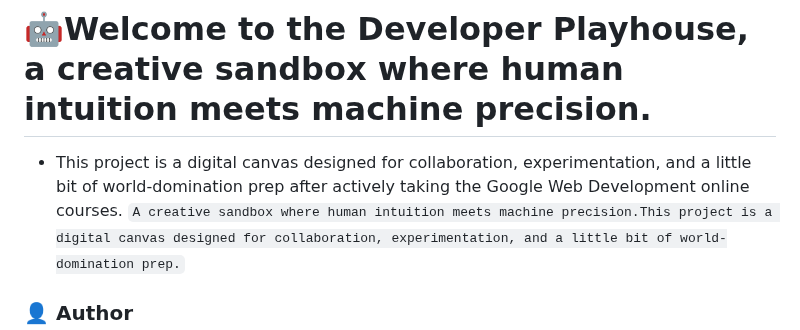
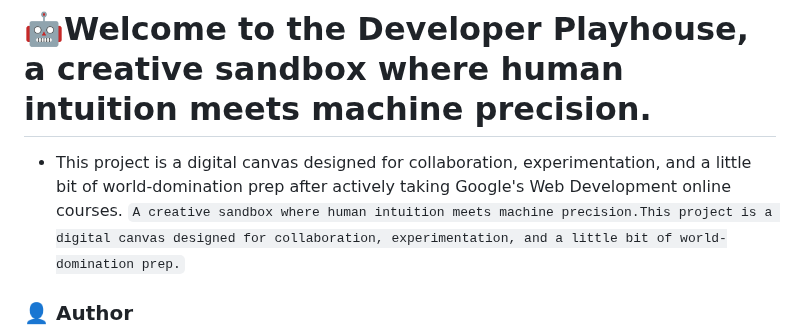
Before and after one commit to jdbostonbu-ops/DeveloperPlayhouse, a Markdown page: README.md, the part around the change. Rendered like a GitHub page.

```diff
--- a/README.md
+++ b/README.md
@@ -1,5 +1,5 @@
 # 🤖Welcome to the Developer Playhouse, a creative sandbox where human intuition meets machine precision.
-- This project is a digital canvas designed for collaboration, experimentation, and a little bit of world-domination prep after actively taking the Google Web Development online courses.
+- This project is a digital canvas designed for collaboration, experimentation, and a little bit of world-domination prep after actively taking Google's Web Development online courses.
 ``A creative sandbox where human intuition meets machine precision.This project is a digital canvas designed for collaboration, experimentation, and a little bit of world-domination prep.``
 
 ### 👤 Author
```
